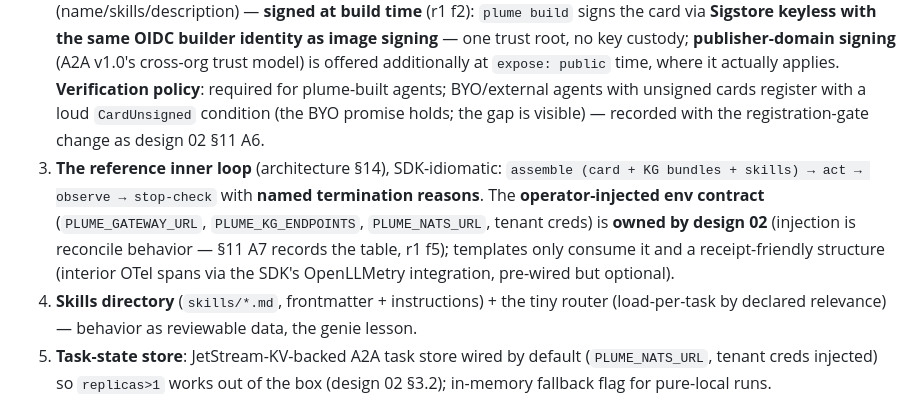
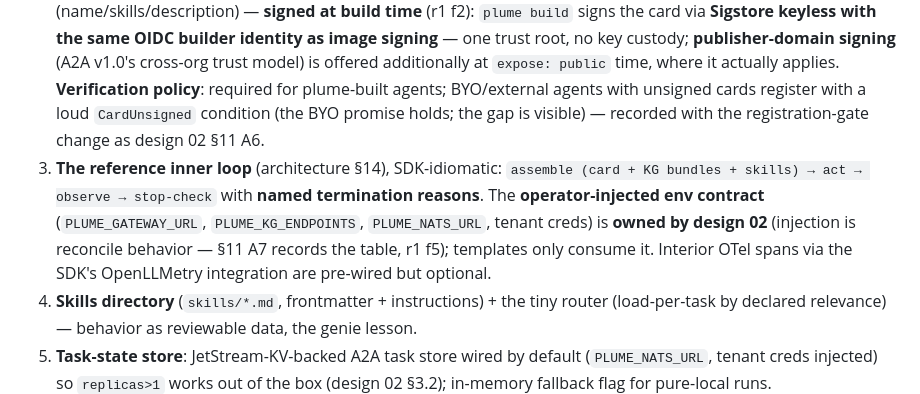
Before and after one commit to Quinyte/assayd, a Markdown page: docs/designs/09-sdk-templates.md, the part around the change. Rendered like a GitHub page.

Commit message:
docs(designs): 09 r2 sentence repair
Co-Authored-By: Claude Opus 5 (1M context) <noreply@anthropic.com>

```diff
--- a/docs/designs/09-sdk-templates.md
+++ b/docs/designs/09-sdk-templates.md
@@ -20,7 +20,7 @@ A scaffold that, untouched, passes `plume dev` + registration:
 
 1. **A2A v1.0 server** on `runtime.port` using the SDK's official A2A lib where one exists (python `a2a-sdk`, js, go); the template pins the lib version.
 2. **Agent Card** served at `/.well-known/agent-card.json`, generated from one `card.yaml` the user edits (name/skills/description) — **signed at build time** (r1 f2): `plume build` signs the card via **Sigstore keyless with the same OIDC builder identity as image signing** — one trust root, no key custody; **publisher-domain signing** (A2A v1.0's cross-org trust model) is offered additionally at `expose: public` time, where it actually applies. **Verification policy**: required for plume-built agents; BYO/external agents with unsigned cards register with a loud `CardUnsigned` condition (the BYO promise holds; the gap is visible) — recorded with the registration-gate change as design 02 §11 A6.
-3. **The reference inner loop** (architecture §14), SDK-idiomatic: `assemble (card + KG bundles + skills) → act → observe → stop-check` with **named termination reasons**. The **operator-injected env contract** (`PLUME_GATEWAY_URL`, `PLUME_KG_ENDPOINTS`, `PLUME_NATS_URL`, tenant creds) is **owned by design 02** (injection is reconcile behavior — §11 A7 records the table, r1 f5); templates only consume it and a receipt-friendly structure (interior OTel spans via the SDK's OpenLLMetry integration, pre-wired but optional).
+3. **The reference inner loop** (architecture §14), SDK-idiomatic: `assemble (card + KG bundles + skills) → act → observe → stop-check` with **named termination reasons**. The **operator-injected env contract** (`PLUME_GATEWAY_URL`, `PLUME_KG_ENDPOINTS`, `PLUME_NATS_URL`, tenant creds) is **owned by design 02** (injection is reconcile behavior — §11 A7 records the table, r1 f5); templates only consume it. Interior OTel spans via the SDK's OpenLLMetry integration are pre-wired but optional.
 4. **Skills directory** (`skills/*.md`, frontmatter + instructions) + the tiny router (load-per-task by declared relevance) — behavior as reviewable data, the genie lesson.
 5. **Task-state store**: JetStream-KV-backed A2A task store wired by default (`PLUME_NATS_URL`, tenant creds injected) so `replicas>1` works out of the box (design 02 §3.2); in-memory fallback flag for pure-local runs.
 6. **Tests**: a golden-task test (`invoke fixture → expected termination reason + tool-call shape`) runnable by `plume workflow test`-style fixture injection — the seed of the agent's own eval set.
```
